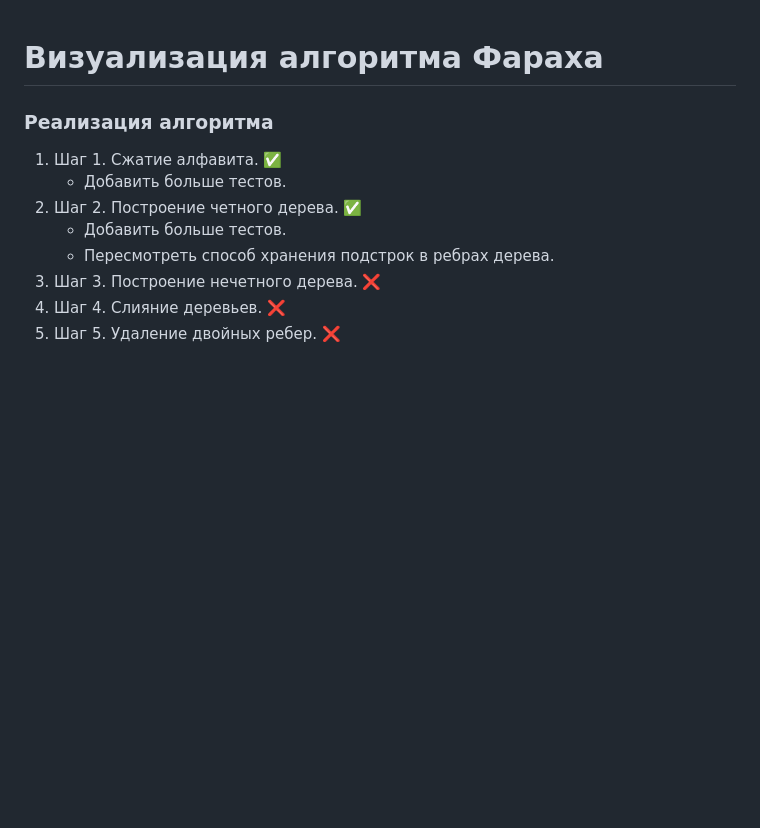
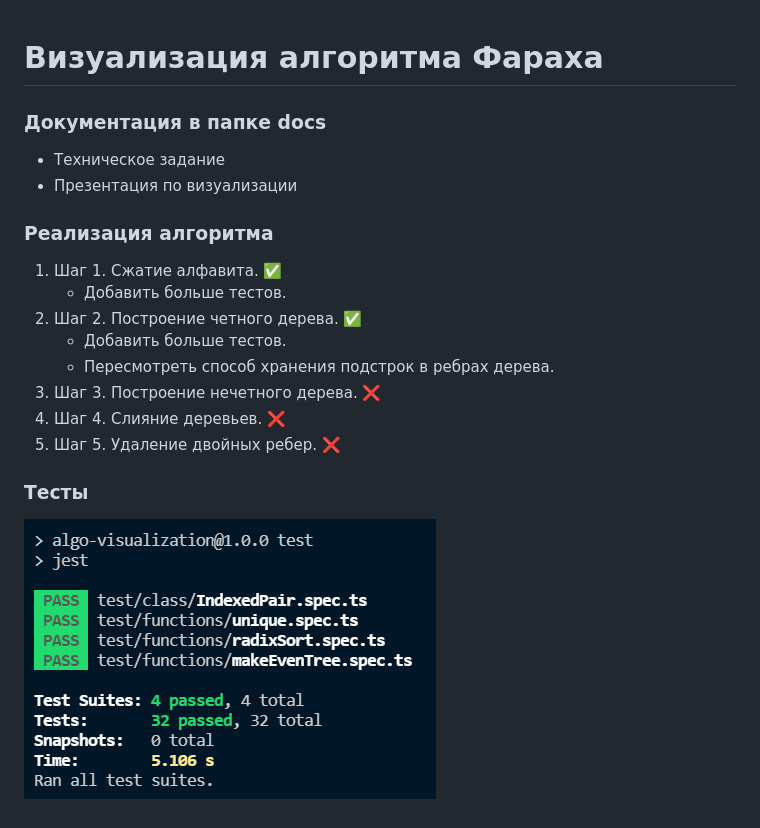
Before and after one commit to doritosxxx/algo-visualization, a Markdown page: README.md, the part around the change. GitHub-like rendering; pictures changed too: img/tests.png (added); blank space fills up the shorter version.

Commit message:
:pencil: Update README.md

```diff
--- a/README.md
+++ b/README.md
@@ -1,11 +1,18 @@
 # Визуализация алгоритма Фараха
+
+### Документация в папке docs
+ - Техническое задание
+ - Презентация по визуализации
 
 ### Реализация алгоритма
  1) Шаг 1. Сжатие алфавита. ✅
 	- Добавить больше тестов.
- 1) Шаг 2. Построение четного дерева. ✅
+ 2) Шаг 2. Построение четного дерева. ✅
 	- Добавить больше тестов.
 	- Пересмотреть способ хранения подстрок в ребрах дерева.
- 2) Шаг 3. Построение нечетного дерева. ❌
- 3) Шаг 4. Слияние деревьев. ❌
- 4) Шаг 5. Удаление двойных ребер. ❌
+ 3) Шаг 3. Построение нечетного дерева. ❌
+ 4) Шаг 4. Слияние деревьев. ❌
+ 5) Шаг 5. Удаление двойных ребер. ❌
+
+### Тесты
+![passed tests](/img/tests.png)
```
